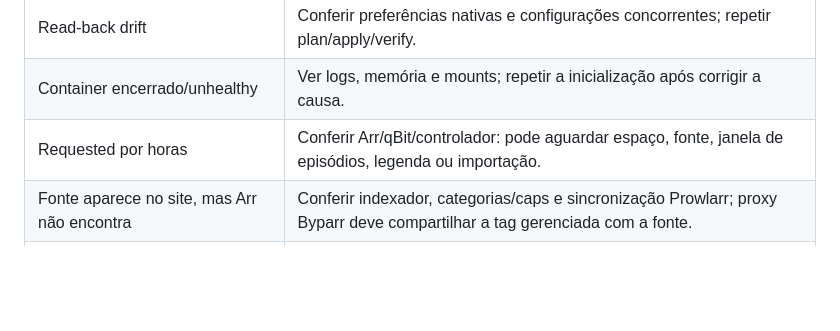
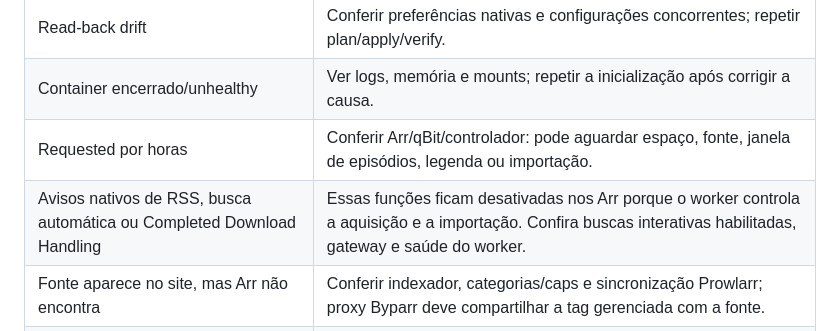
Before and after one commit to reisguilherme/homelab-mediaserver, a Markdown page: docs/troubleshooting.md, the part around the change. Rendered like a GitHub page; blank space fills up the shorter version.

```diff
--- a/docs/troubleshooting.md
+++ b/docs/troubleshooting.md
@@ -22,6 +22,7 @@ privadas. Reiniciar sem corrigir a causa costuma repetir o erro.
 | Read-back drift | Conferir preferências nativas e configurações concorrentes; repetir plan/apply/verify. |
 | Container encerrado/unhealthy | Ver logs, memória e mounts; repetir a inicialização após corrigir a causa. |
 | Requested por horas | Conferir Arr/qBit/controlador: pode aguardar espaço, fonte, janela de episódios, legenda ou importação. |
+| Avisos nativos de RSS, busca automática ou Completed Download Handling | Essas funções ficam desativadas nos Arr porque o worker controla a aquisição e a importação. Confira buscas interativas habilitadas, gateway e saúde do worker. |
 | Fonte aparece no site, mas Arr não encontra | Conferir indexador, categorias/caps e sincronização Prowlarr; proxy Byparr deve compartilhar a tag gerenciada com a fonte. |
 | Indexador responde 429 | Revisar seleção do proxy e limitação da fonte; respeitar o retry configurado. |
 | Seeds no UIndex, mas nenhum conectado no qBit | Conferir a release/hash e os trackers; magnets precisam manter os `tr` ao usar cache de metadados. Seeds anunciados não são peers conectados. |
```
Also changed, not shown: docs/evidence/2026-09-28-download-source-policy.md (+17 -1 lines).
